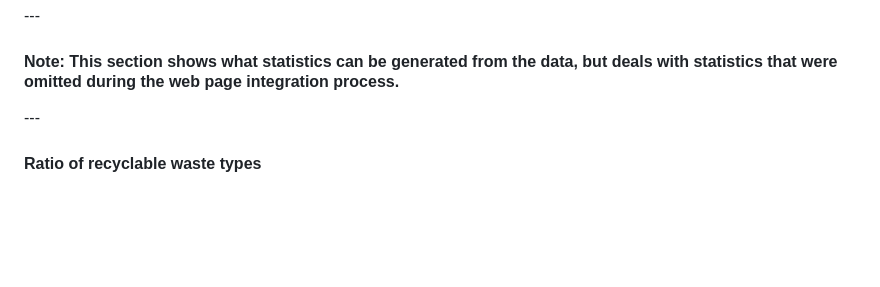
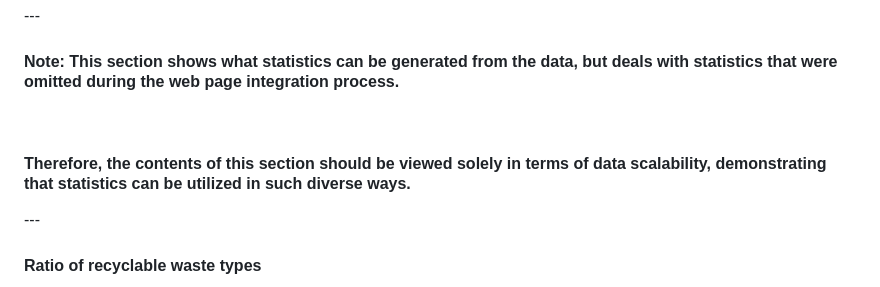
Before and after one commit to lazyduck34929/IoT26-Term_Project, a Markdown page: README.md, the part around the change. GitHub-like rendering; blank space fills up the shorter version.

```diff
--- a/README.md
+++ b/README.md
@@ -97,6 +97,8 @@ You can view statistics for the entire dataset or for a specific user. (In the s
 <h2>Various statistical data from the old version</h2>
 ---
 <h4>Note: This section shows what statistics can be generated from the data, but deals with statistics that were omitted during the web page integration process.</h4>
+<br>
+<h4>Therefore, the contents of this section should be viewed solely in terms of data scalability, demonstrating that statistics can be utilized in such diverse ways.</h4>
 ---
 
 <h4>Ratio of recyclable waste types</h4>
```
